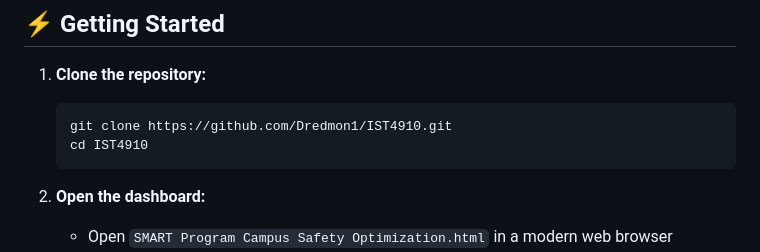
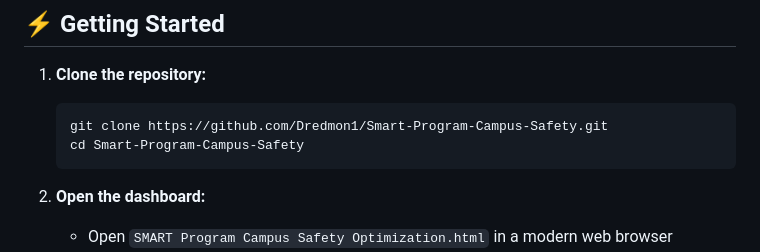
Before and after one commit to Dredmon1/Smart-Program-Campus-Safety, a Markdown page: README.md, the part around the change. Rendered like a GitHub page.

Commit message:
Update repo name in README

````diff
--- a/README.md
+++ b/README.md
@@ -60,8 +60,8 @@ IST4910/
 
 1. **Clone the repository:**
    ```bash
-   git clone https://github.com/Dredmon1/IST4910.git
-   cd IST4910
+   git clone https://github.com/Dredmon1/Smart-Program-Campus-Safety.git
+   cd Smart-Program-Campus-Safety
    ```
 
 2. **Open the dashboard:**
````
